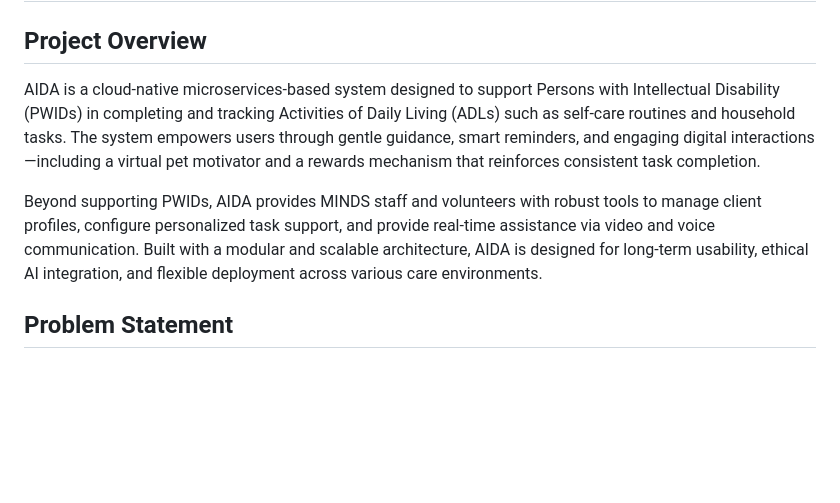
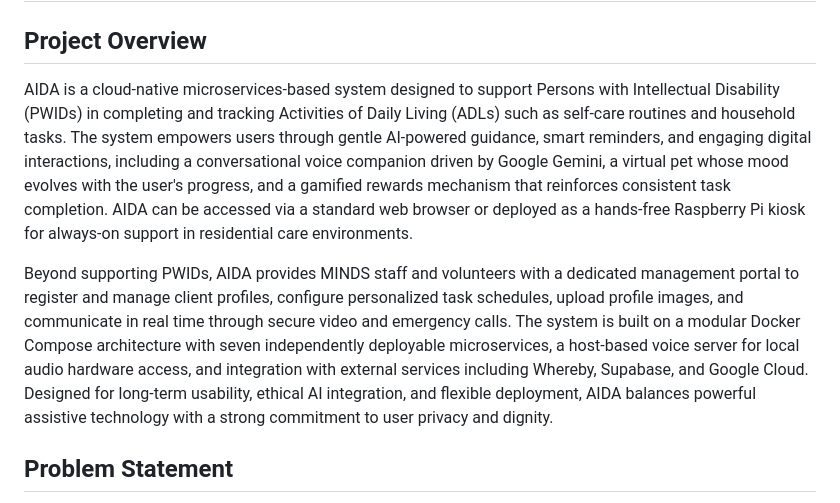
Before and after one commit to HRx88/AIDA, a Markdown page: README.md, the part around the change. Rendered like a GitHub page; blank space fills up the shorter version.

Commit message:
Enhance README with detailed project features
Expanded project overview to include AI-powered guidance, a conversational voice companion, and detailed features for staff and volunteers.

```diff
--- a/README.md
+++ b/README.md
@@ -1,9 +1,9 @@
 # AIDA: Assisted Independent Daily Activities
 
 ## Project Overview
-AIDA is a cloud-native microservices-based system designed to support Persons with Intellectual Disability (PWIDs) in completing and tracking Activities of Daily Living (ADLs) such as self-care routines and household tasks. The system empowers users through gentle guidance, smart reminders, and engaging digital interactions—including a virtual pet motivator and a rewards mechanism that reinforces consistent task completion.
+AIDA is a cloud-native microservices-based system designed to support Persons with Intellectual Disability (PWIDs) in completing and tracking Activities of Daily Living (ADLs) such as self-care routines and household tasks. The system empowers users through gentle AI-powered guidance, smart reminders, and engaging digital interactions, including a conversational voice companion driven by Google Gemini, a virtual pet whose mood evolves with the user's progress, and a gamified rewards mechanism that reinforces consistent task completion. AIDA can be accessed via a standard web browser or deployed as a hands-free Raspberry Pi kiosk for always-on support in residential care environments.
 
-Beyond supporting PWIDs, AIDA provides MINDS staff and volunteers with robust tools to manage client profiles, configure personalized task support, and provide real-time assistance via video and voice communication. Built with a modular and scalable architecture, AIDA is designed for long-term usability, ethical AI integration, and flexible deployment across various care environments.
+Beyond supporting PWIDs, AIDA provides MINDS staff and volunteers with a dedicated management portal to register and manage client profiles, configure personalized task schedules, upload profile images, and communicate in real time through secure video and emergency calls. The system is built on a modular Docker Compose architecture with seven independently deployable microservices, a host-based voice server for local audio hardware access, and integration with external services including Whereby, Supabase, and Google Cloud. Designed for long-term usability, ethical AI integration, and flexible deployment, AIDA balances powerful assistive technology with a strong commitment to user privacy and dignity.
 
 ## Problem Statement
 PWIDs often face significant challenges in managing daily routines independently, which can impact their autonomy and overall well-being. Existing monitoring solutions often rely on invasive methods (e.g., constant camera surveillance) that compromise privacy and dignity within the home.
```
